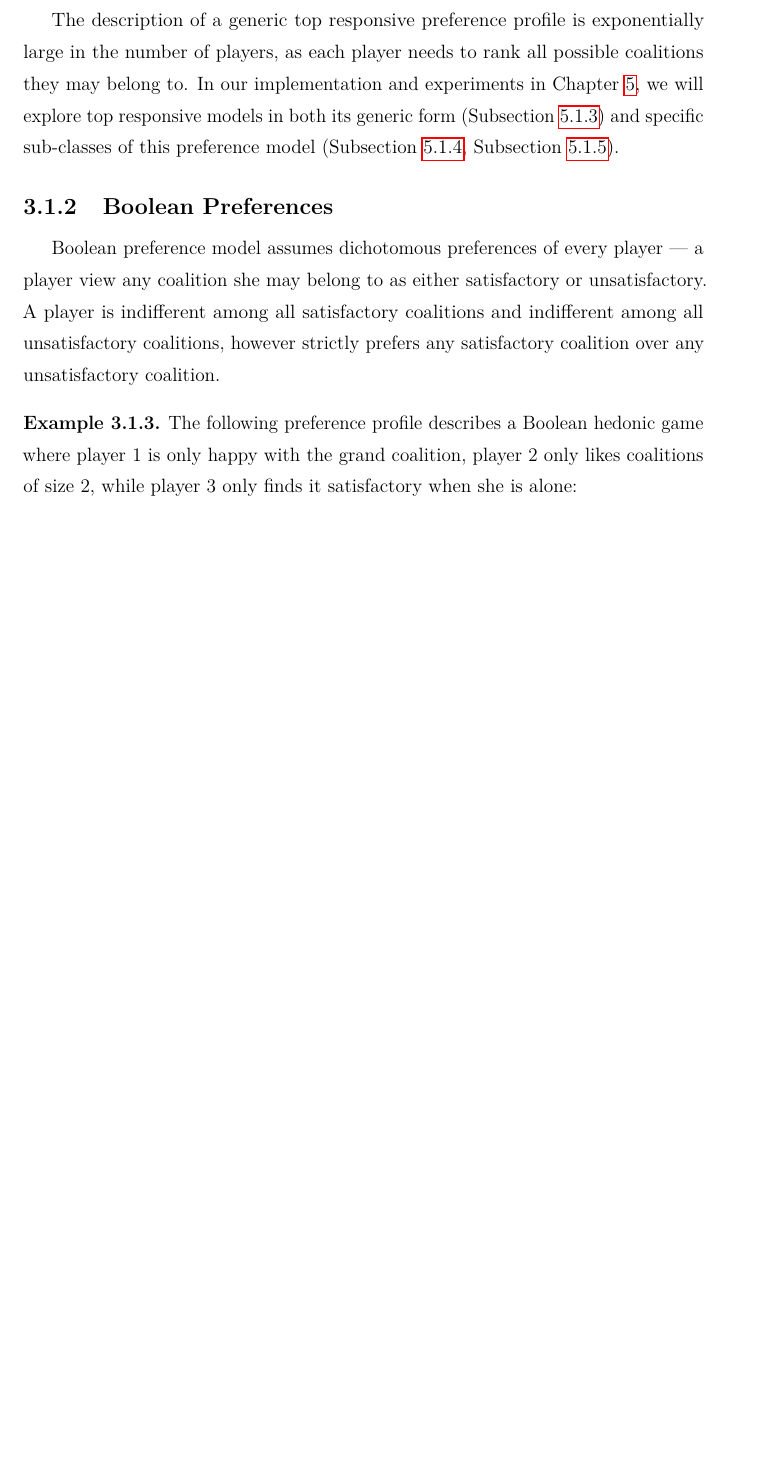
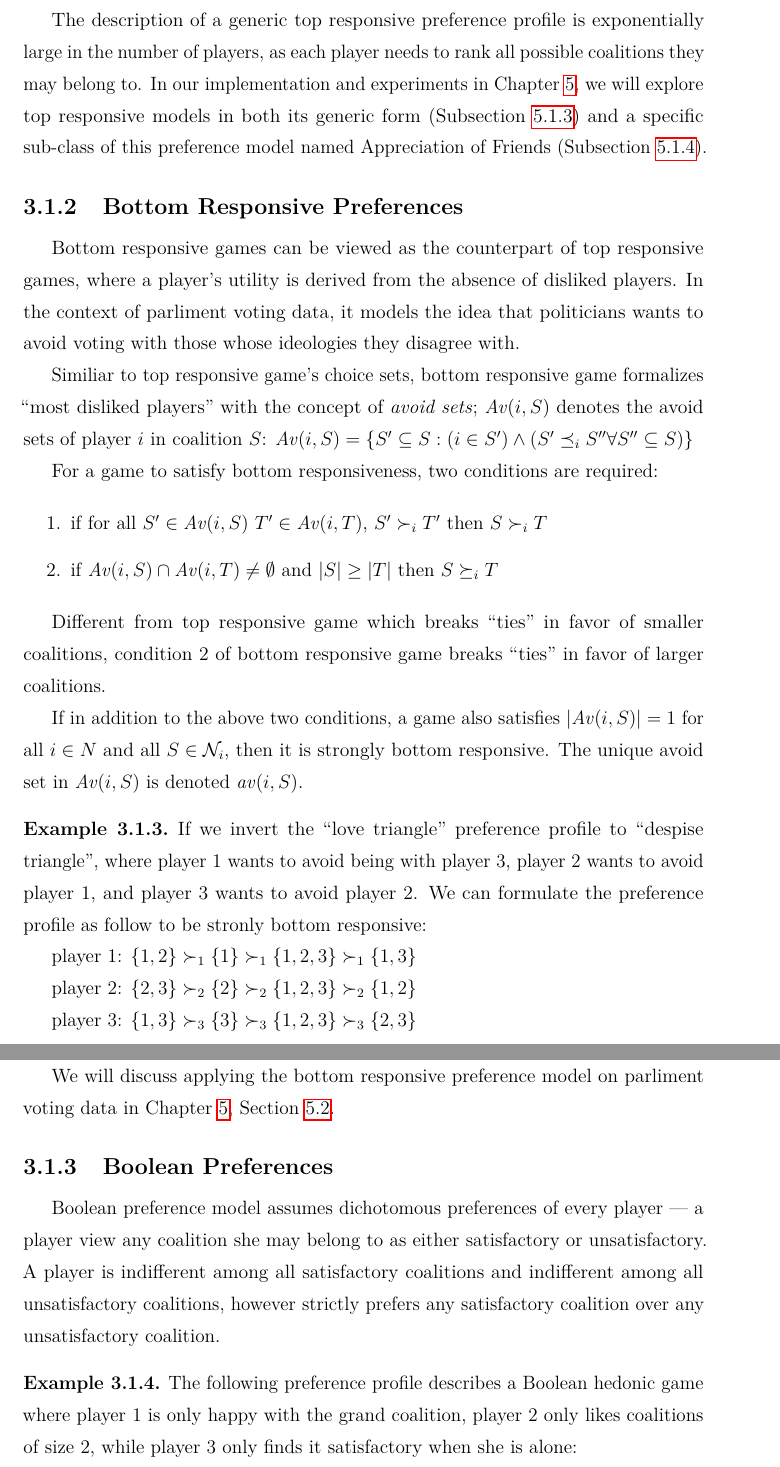
Before and after one commit to weilu/coop-learning, a LaTeX thesis (nusthesis/main.tex, which reads nusthesis/_global_settings.tex, nusthesis/chapters/ch-preliminaries.tex): part of page 14 of 40 before the commit and two parts of pages 14 and 15 of 41 after it, the two joined at a grey line, cut so that both start at the same text, the shorter picture padded with empty space. Compiled offline with pdfLaTeX.

Commit message:
Add bottom responsive game to preliminaries

```diff
--- a/nusthesis/_global_settings.tex
+++ b/nusthesis/_global_settings.tex
@@ -173,6 +173,8 @@
 \newcommand{\eps}{\varepsilon}
 \newcommand{\Ch}{\mathit{Ch}}
 \newcommand{\ch}{\mathit{ch}}
+\newcommand{\Av}{\mathit{Av}}
+\newcommand{\av}{\mathit{av}}
 \newcommand{\CC}{\mathit{CC}}
 \newcommand{\SCC}{\mathit{SCC}}
 \newcommand{\core}{\mathit{Core}}
--- a/nusthesis/chapters/ch-preliminaries.tex
+++ b/nusthesis/chapters/ch-preliminaries.tex
@@ -93,9 +93,58 @@ large in the number of players, as each player needs to rank all possible
 coalitions they may belong to.
 In our implementation and experiments in Chapter~\ref{ch:hedonic}, we will
 explore top responsive models in both its generic form
-(Subsection~\ref{subsec:handcrafted_value_function}) and specific sub-classes of
-this preference model (Subsection~\ref{subsec:appreciation_of_friends},
-Subsection~\ref{subsec:aversion_to_enemies}).
+(Subsection~\ref{subsec:handcrafted_value_function}) and a specific sub-class of
+this preference model named Appreciation of Friends
+(Subsection~\ref{subsec:appreciation_of_friends}).
+
+\subsection{Bottom Responsive Preferences}
+\label{subsec:bottom_responsive_preferences}
+
+Bottom responsive games can be viewed as the counterpart of top responsive games,
+where a player's utility is derived from the absence of disliked players.
+In the context of parliment voting data, it models the idea that politicians wants
+to avoid voting with those whose ideologies they disagree with.
+
+Similiar to top responsive game's choice sets, bottom responsive game formalizes
+``most disliked players'' with the concept of \textit{avoid sets};
+$\Av(i, S)$ denotes the avoid sets of player $i$ in coalition $S$: $\Av(i, S) =
+\{S' \subseteq S: (i \in S') \wedge (S' \preceq_i S'' \forall S'' \subseteq S)\}$
+
+For a game to satisfy bottom responsiveness, two conditions are required:
+
+\begin{enumerate}
+  \item if for all $S' \in \Av(i, S)$ $T' \in \Av(i, T)$, $ S' \succ_i T'$
+    then $S \succ_i T$
+  \item if $\Av(i, S) \cap \Av(i, T) \neq \emptyset$ and $|S| \geq |T|$
+    then $S \succeq_i T$
+\end{enumerate}
+
+Different from top responsive game which breaks ``ties'' in favor of
+smaller coalitions, condition 2 of bottom responsive game breaks ``ties'' in
+favor of larger coalitions.
+
+If in addition to the above two conditions, a game also satisfies
+$|\Av(i, S)| = 1$ for all $i \in N$ and all $S \in \mathcal{N}_i$,
+then it is strongly bottom responsive. The unique avoid set in $\Av(i, S)$
+is denoted $\av(i, S)$.
+
+\begin{example}
+\label{example:bottom_responsive_pref}
+  If we invert the ``love triangle'' preference profile to ``despise triangle'',
+  where player 1 wants to avoid being with player 3,
+  player 2 wants to avoid player 1, and player 3 wants to avoid player 2.
+  We can formulate the preference profile as follow to be stronly bottom
+  responsive:
+
+  player 1: $\{1, 2\} \succ_1 \{1\} \succ_1 \{1, 2, 3\} \succ_1 \{1, 3\}$
+
+  player 2: $\{2, 3\} \succ_2 \{2\} \succ_2 \{1, 2, 3\} \succ_2 \{1, 2\}$
+
+  player 3: $\{1, 3\} \succ_3 \{3\} \succ_3 \{1, 2, 3\} \succ_3 \{2, 3\}$
+\end{example}
+
+We will discuss applying the bottom responsive preference model on parliment
+voting data in Chapter~\ref{ch:hedonic}, Section~\ref{sec:aversion_to_enemies}.
 
 \subsection{Boolean Preferences}
 \label{subsec:boolean_preferences}
```
Also changed, not shown: nusthesis/chapters/ch-hedonic.tex (+6 -7 lines), nusthesis/chapters/ch-preliminaries.tex (21 more changed lines).
